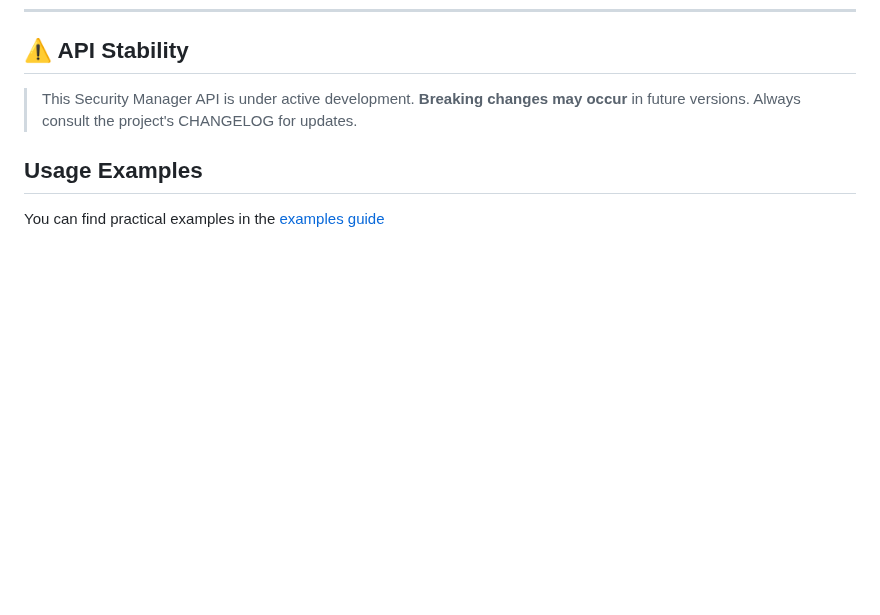
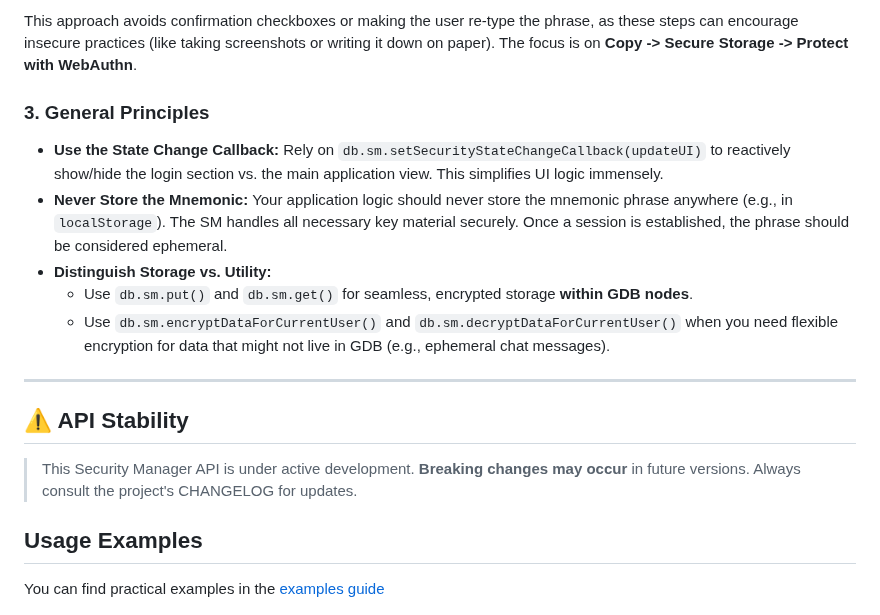
Before and after one commit to lguzzon-scratchbook/gdb, a Markdown page: docs/sm-api-reference.md, the part around one of its changes. Drawn GitHub-style; blank space fills up the shorter version.

```diff
--- a/docs/sm-api-reference.md
+++ b/docs/sm-api-reference.md
@@ -491,3 +538,14 @@ These are utility functions for querying the current security state, often used
+This approach avoids confirmation checkboxes or making the user re-type the phrase, as these steps can encourage insecure practices (like taking screenshots or writing it down on paper). The focus is on **Copy -> Secure Storage -> Protect with WebAuthn**.
+
+### 3. General Principles
+
+- **Use the State Change Callback:** Rely on `db.sm.setSecurityStateChangeCallback(updateUI)` to reactively show/hide the login section vs. the main application view. This simplifies UI logic immensely.
+- **Never Store the Mnemonic:** Your application logic should never store the mnemonic phrase anywhere (e.g., in `localStorage`). The SM handles all necessary key material securely. Once a session is established, the phrase should be considered ephemeral.
+- **Distinguish Storage vs. Utility:**
+  - Use `db.sm.put()` and `db.sm.get()` for seamless, encrypted storage **within GDB nodes**.
+  - Use `db.sm.encryptDataForCurrentUser()` and `db.sm.decryptDataForCurrentUser()` when you need flexible encryption for data that might not live in GDB (e.g., ephemeral chat messages).
+
+---
 
 ## ⚠️ API Stability
 
```
Also changed, not shown: other parts of docs/sm-api-reference.md (+47 -0 lines).
